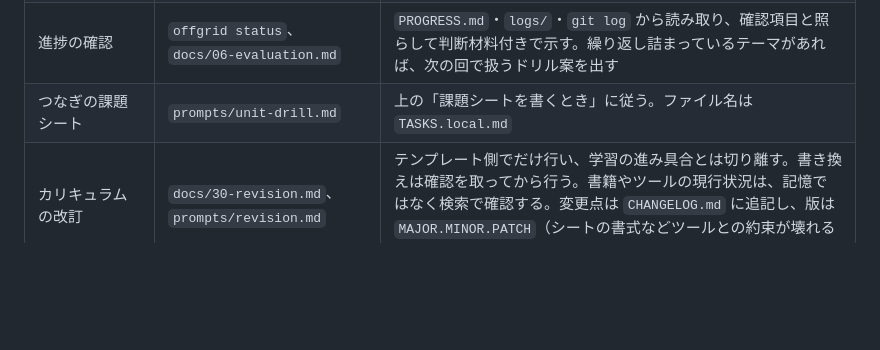
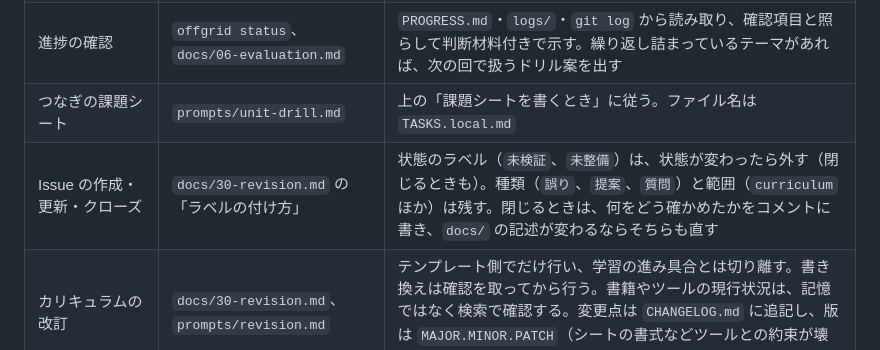
Before and after one commit to kom3da/offgrid, a Markdown page: CLAUDE.md, the part around the change. Rendered like a GitHub page; blank space fills up the shorter version.

```diff
--- a/CLAUDE.md
+++ b/CLAUDE.md
@@ -98,6 +98,7 @@ cd tools/offgrid && go test ./... && go run . selftest
 | 前回のレビュー | `prompts/weekly-review.md` | 上の「レビューの方針」と「学習を奪わない」に従う |
 | 進捗の確認 | `offgrid status`、`docs/06-evaluation.md` | `PROGRESS.md`・`logs/`・`git log` から読み取り、確認項目と照らして判断材料付きで示す。繰り返し詰まっているテーマがあれば、次の回で扱うドリル案を出す |
 | つなぎの課題シート | `prompts/unit-drill.md` | 上の「課題シートを書くとき」に従う。ファイル名は `TASKS.local.md` |
+| Issue の作成・更新・クローズ | `docs/30-revision.md` の「ラベルの付け方」 | 状態のラベル（`未検証`、`未整備`）は、状態が変わったら外す（閉じるときも）。種類（`誤り`、`提案`、`質問`）と範囲（`curriculum` ほか）は残す。閉じるときは、何をどう確かめたかをコメントに書き、`docs/` の記述が変わるならそちらも直す |
 | カリキュラムの改訂 | `docs/30-revision.md`、`prompts/revision.md` | テンプレート側でだけ行い、学習の進み具合とは切り離す。書き換えは確認を取ってから行う。書籍やツールの現行状況は、記憶ではなく検索で確認する。変更点は `CHANGELOG.md` に追記し、版は `MAJOR.MINOR.PATCH`（シートの書式などツールとの約束が壊れる変更は MAJOR） |
 
 学習者のリポジトリで改訂を頼まれたら、テンプレートに Issue で報告するよう案内する。
```
Also changed, not shown: docs/30-revision.md (+14 -1 lines).
